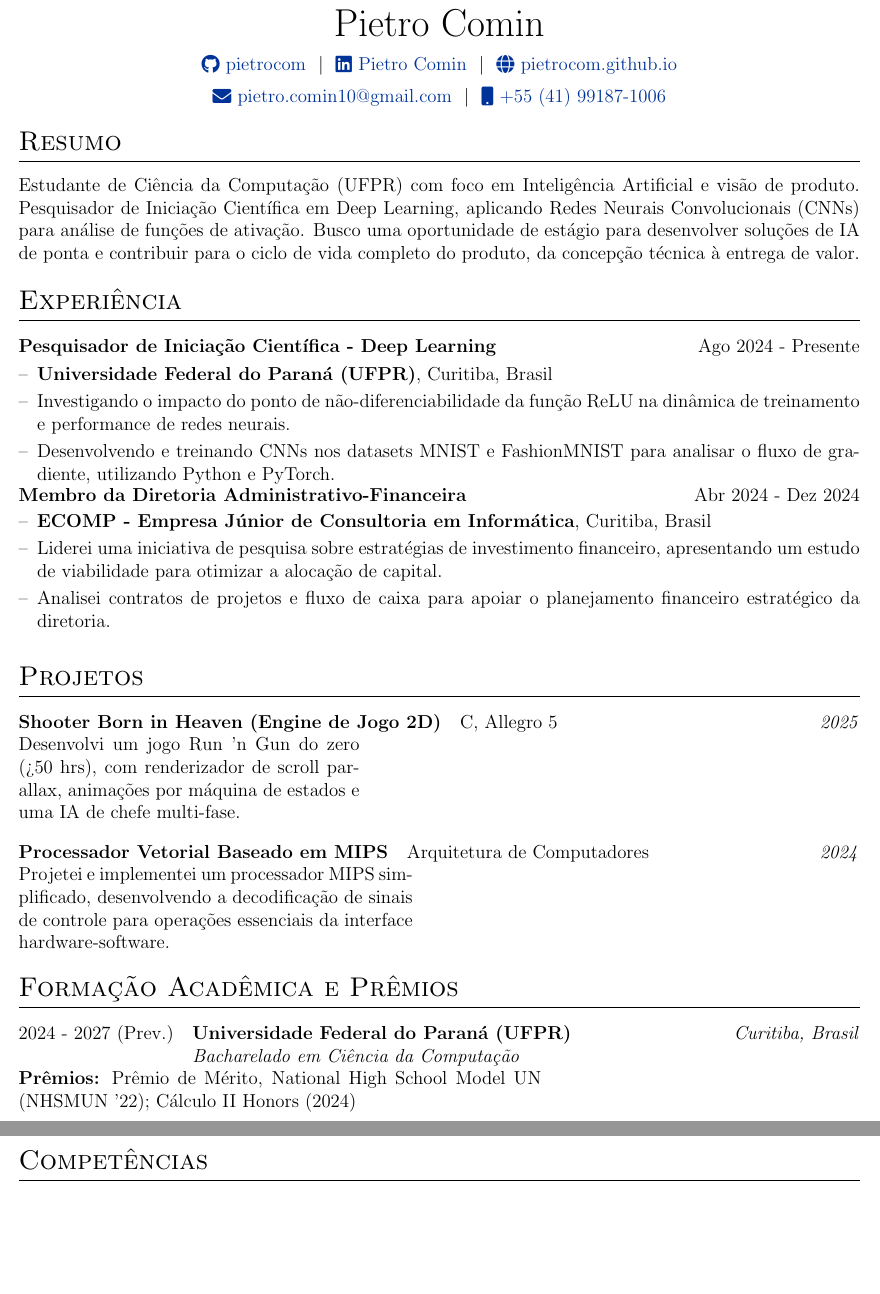
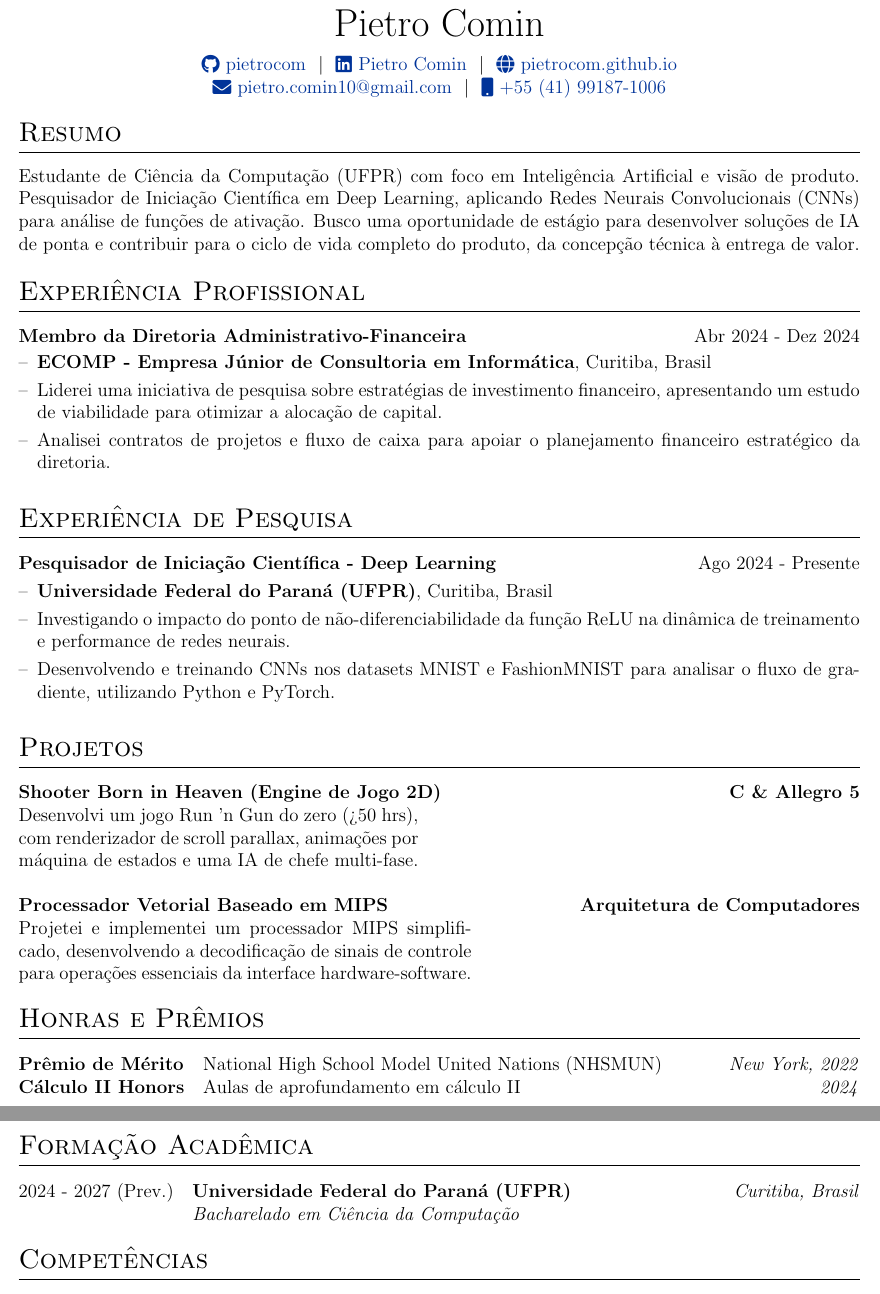
Before and after one commit to pietrocom/cv, a LaTeX CV (cv_ptbr.tex): two parts of pages 1 and 2 of 2, joined at a grey line, cut so that both start at the same text, the shorter picture padded with empty space. Compiled offline with pdfLaTeX.

Commit message:
[mod] english cv structure

```diff
--- a/cv_ptbr.tex
+++ b/cv_ptbr.tex
@@ -29,18 +79,26 @@
     \end{itemize}
     \end{minipage}
     }
+
+%----------------------------------------------------------------------------------------
+%   BEGIN DOCUMENT
+%----------------------------------------------------------------------------------------
 \begin{document}
+
+% non-numbered pages
 \pagestyle{empty}
+
 %----------------------------------------------------------------------------------------
 %   CABEÇALHO
 %----------------------------------------------------------------------------------------
+
 \begin{tabularx}{\linewidth}{@{} C @{}}
 \Huge{Pietro Comin} \\[7.5pt]
 \href{https://github.com/pietrocom}{\raisebox{-0.05\height}\faGithub\ pietrocom} \ $|$ \
 \href{https://linkedin.com/in/pietro-comin}{\raisebox{-0.05\height}\faLinkedin\ Pietro Comin} \ $|$ \
-\href{https://pietrocom.github.io/}{\raisebox{-0.05\height}\faGlobe \ pietrocom.github.io} \\[.5em]
+\href{https://pietrocom.github.io/}{\raisebox{-0.05\height}\faGlobe \ pietrocom.github.io} \\
 \href{mailto:pietro.comin10@gmail.com}{\raisebox{-0.05\height}\faEnvelope \ pietro.comin10@gmail.com} \ $|$ \
-\href{tel:+5541991871006}{\raisebox{-0.05\height}\faMobile \ +55 (41) 99187-1006} \\
+\href{tel:+55(41)991871006}{\raisebox{-0.05\height}\faMobile \ +55 (41) 99187-1006} \\
 \end{tabularx}
 
 %----------------------------------------------------------------------------------------
@@ -50,9 +108,20 @@
 Estudante de Ciência da Computação (UFPR) com foco em Inteligência Artificial e visão de produto. Pesquisador de Iniciação Científica em Deep Learning, aplicando Redes Neurais Convolucionais (CNNs) para análise de funções de ativação. Busco uma oportunidade de estágio para desenvolver soluções de IA de ponta e contribuir para o ciclo de vida completo do produto, da concepção técnica à entrega de valor.
 
 %----------------------------------------------------------------------------------------
-%   EXPERIÊNCIA
+%   EXPERIÊNCIA (Dividida em duas seções, como no CV em inglês)
 %----------------------------------------------------------------------------------------
-\section{Experiência}
+
+% Corresponde a "Work Experience"
+\section{Experiência Profissional}
+
+\begin{joblong}{Membro da Diretoria Administrativo-Financeira}{Abr 2024 - Dez 2024}
+\item \textbf{ECOMP - Empresa Júnior de Consultoria em Informática}, Curitiba, Brasil
+\item Liderei uma iniciativa de pesquisa sobre estratégias de investimento financeiro, apresentando um estudo de viabilidade para otimizar a alocação de capital.
+\item Analisei contratos de projetos e fluxo de caixa para apoiar o planejamento financeiro estratégico da diretoria.
+\end{joblong}
+
+% Corresponde a "Research Experience"
+\section{Experiência de Pesquisa}
 
 \begin{joblong}{Pesquisador de Iniciação Científica - Deep Learning}{Ago 2024 - Presente}
 \item \textbf{Universidade Federal do Paraná (UFPR)}, Curitiba, Brasil
@@ -60,46 +129,52 @@
 \item Desenvolvendo e treinando CNNs nos datasets MNIST e FashionMNIST para analisar o fluxo de gradiente, utilizando Python e PyTorch.
 \end{joblong}
 
-\vspace{-1.0em} % Negative space to pull sections closer
-
-\begin{joblong}{Membro da Diretoria Administrativo-Financeira}{Abr 2024 - Dez 2024}
-\item \textbf{ECOMP - Empresa Júnior de Consultoria em Informática}, Curitiba, Brasil
-\item Liderei uma iniciativa de pesquisa sobre estratégias de investimento financeiro, apresentando um estudo de viabilidade para otimizar a alocação de capital.
-\item Analisei contratos de projetos e fluxo de caixa para apoiar o planejamento financeiro estratégico da diretoria.
-\end{joblong}
-
-%----------------------------------------------------------------------------------------
-%   PROJETOS
+ %----------------------------------------------------------------------------------------
+%   PROJETOS (Formato de tabela corrigido)
 %----------------------------------------------------------------------------------------
 \section{Projetos}
-\begin{tabularx}{\linewidth}{@{}l X r@{}}
-\textbf{Shooter Born in Heaven (Engine de Jogo 2D)} & C, Allegro 5 & \textit{2025} \\
-\multicolumn{3}{@{}X@{}}{Desenvolvi um jogo Run 'n Gun do zero (>50 hrs), com renderizador de scroll parallax, animações por máquina de estados e uma IA de chefe multi-fase.}
+
+\begin{tabularx}{\linewidth}{@{}l X@{}}
+\textbf{Shooter Born in Heaven (Engine de Jogo 2D)} & \hfill \textbf{C \& Allegro 5} \\
+\multicolumn{2}{@{}X@{}}{
+Desenvolvi um jogo Run 'n Gun do zero (>50 hrs), com renderizador de scroll parallax, animações por máquina de estados e uma IA de chefe multi-fase.
+} \\
 \end{tabularx}
 
-\vspace{0.2em}
+\vspace{0.5em} % Espaço entre projetos (como no CV em inglês)
 
-\begin{tabularx}{\linewidth}{@{}l X r@{}}
-\textbf{Processador Vetorial Baseado em MIPS} & Arquitetura de Computadores & \textit{2024} \\
-\multicolumn{3}{@{}X@{}}{Projetei e implementei um processador MIPS simplificado, desenvolvendo a decodificação de sinais de controle para operações essenciais da interface hardware-software.}
+\begin{tabularx}{\linewidth}{@{}l X@{}}
+\textbf{Processador Vetorial Baseado em MIPS} & \hfill \textbf{Arquitetura de Computadores} \\
+\multicolumn{2}{@{}X@{}}{
+Projetei e implementei um processador MIPS simplificado, desenvolvendo a decodificação de sinais de controle para operações essenciais da interface hardware-software.
+} \\
 \end{tabularx}
 
 %----------------------------------------------------------------------------------------
-%   FORMAÇÃO ACADÊMICA E PRÊMIOS
+%   HONRAS E PRÊMIOS (Seção separada, como no CV em inglês)
 %----------------------------------------------------------------------------------------
-\section{Formação Acadêmica e Prêmios}
+\section{Honras e Prêmios}
+
+\begin{tabularx}{\linewidth}{@{}l X r@{}}
+\textbf{Prêmio de Mérito} & National High School Model United Nations (NHSMUN) & \textit{New York, 2022} \\
+\textbf{Cálculo II Honors} & Aulas de aprofundamento em cálculo II & \textit{2024} \\
+\end{tabularx}
+
+%----------------------------------------------------------------------------------------
+%   FORMAÇÃO ACADÊMICA (Seção separada, como no CV em inglês)
+%----------------------------------------------------------------------------------------
+\section{Formação Acadêmica}
+
 \begin{tabularx}{\linewidth}{@{}l X r@{}}
 2024 - 2027 (Prev.) & \textbf{Universidade Federal do Paraná (UFPR)} & \textit{Curitiba, Brasil} \\
 & \textit{Bacharelado em Ciência da Computação} & \\
-\multicolumn{3}{@{}X@{}}{
-    \textbf{Prêmios:} Prêmio de Mérito, National High School Model UN (NHSMUN '22); Cálculo II Honors (2024)
-}
 \end{tabularx}
 
 %----------------------------------------------------------------------------------------
-%   COMPETÊNCIAS
+%   COMPETÊNCIAS (Já estava correto, mantido)
 %----------------------------------------------------------------------------------------
 \section{Competências}
+
 \begin{tabularx}{\linewidth}{@{}l X@{}}
 \textbf{Linguagens} & Python, C, C++, Java, LaTeX \\
 \textbf{IA/ML} & PyTorch, Scikit-learn, Pandas, NumPy, CNNs, Teoria de Deep Learning \\
```
Also changed, not shown: cv_ptbr.tex (54 more changed lines).
